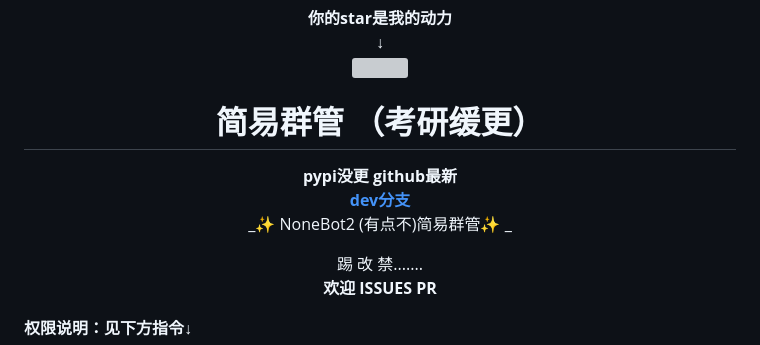
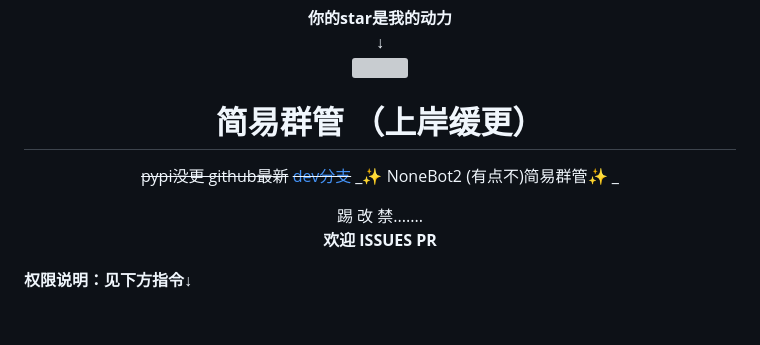
Before and after one commit to yzyyz1387/nonebot_plugin_admin, a Markdown page: README.md, the part around the change printed below. Rendered like a GitHub page; blank space fills up the shorter version; grey boxes are pictures that could not be loaded.

```diff
--- a/README.md
+++ b/README.md
@@ -9,9 +9,9 @@
 **你的star是我的动力**
 **↓**
 <img src="https://img.shields.io/github/stars/yzyyz1387/nonebot_plugin_admin.svg?style=social">
-# 简易群管 （考研缓更）
-   **pypi没更 github最新**
-   **[dev分支](https://github.com/yzyyz1387/nonebot_plugin_admin/tree/dev)**
+# 简易群管 （上岸缓更）
+   ~~pypi没更 github最新~~
+   ~~[dev分支](https://github.com/yzyyz1387/nonebot_plugin_admin/tree/dev)~~
   _✨ NoneBot2 (有点不)简易群管✨ _
 
 
```
Also changed, not shown: other parts of README.md (+1 -1 lines).
